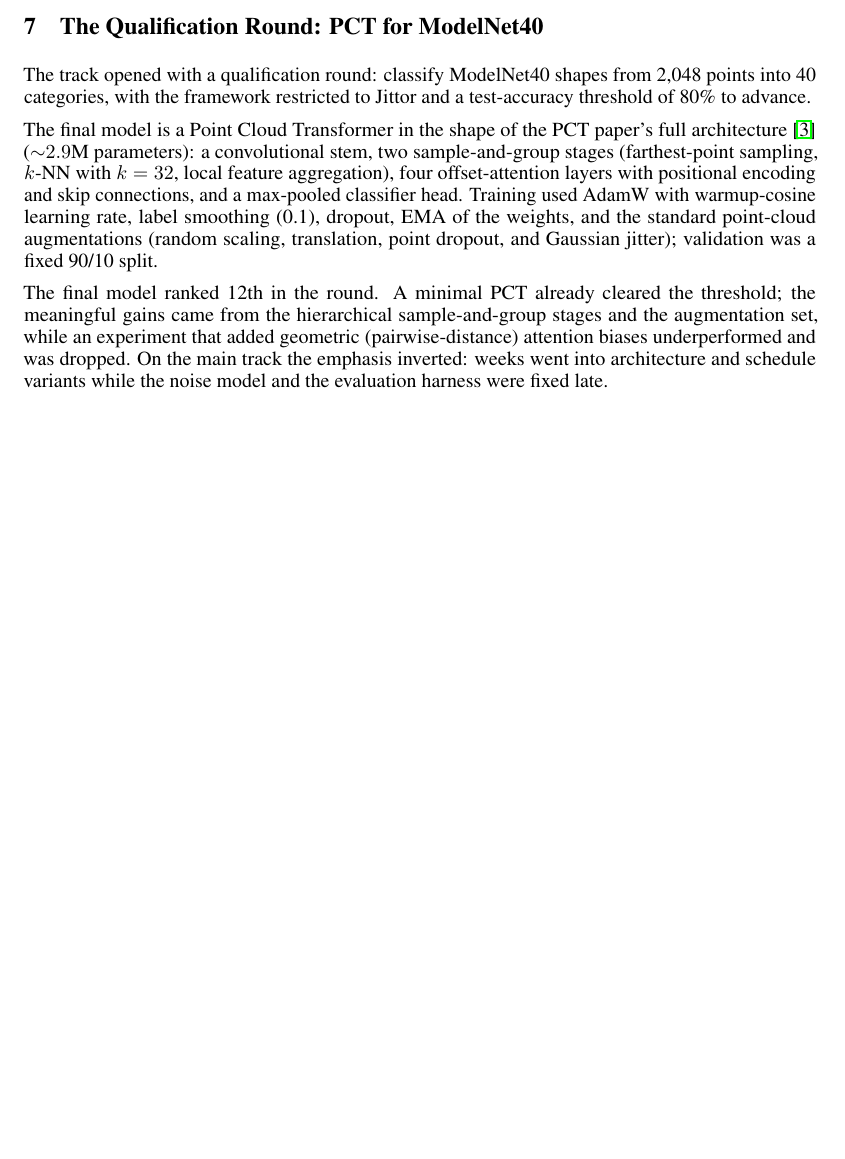
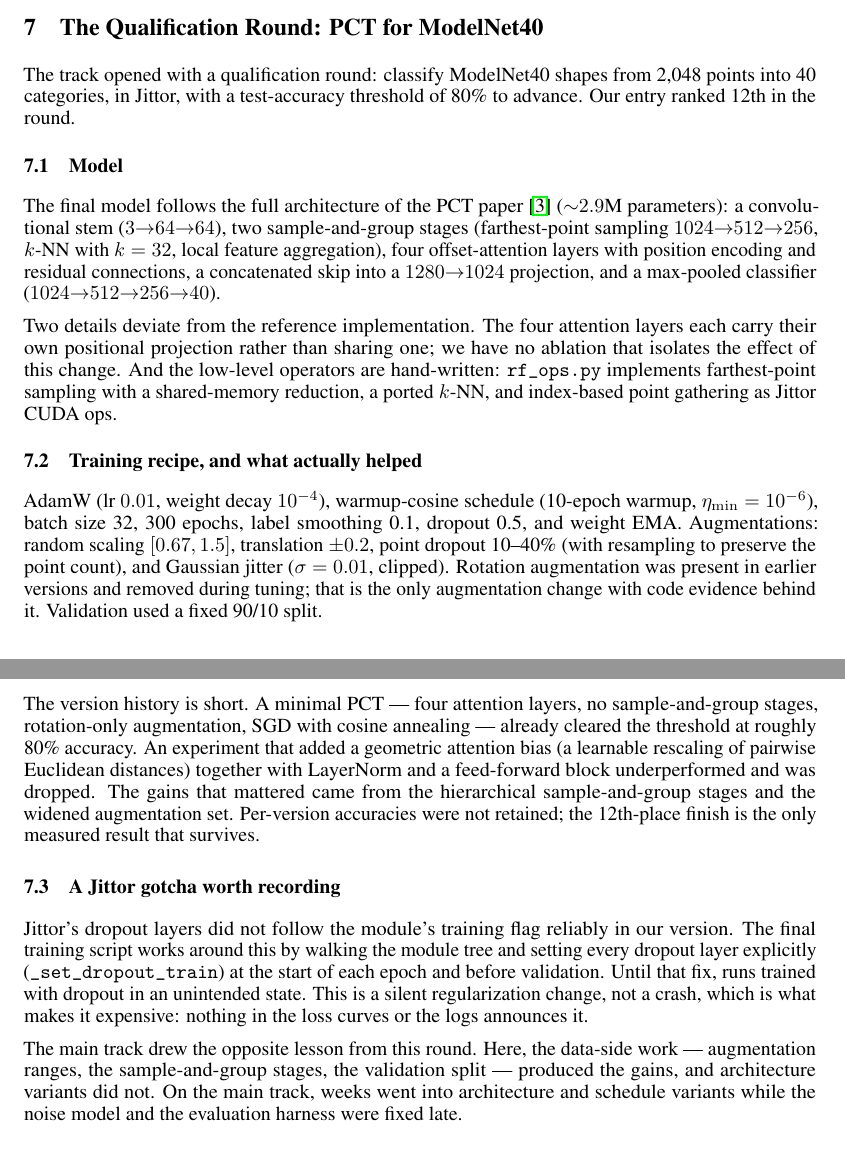
Before and after one commit to Helios-YQH/jittor, a LaTeX paper (report/tech_report.tex): part of page 7 of 8 before the commit and two parts of pages 7 and 8 of 9 after it, the two joined at a grey line, cut so that both start at the same text, the shorter picture padded with empty space. Compiled offline with pdfLaTeX.

Commit message:
docs: expand qualification-round section; add recovered measurements
The report's warmup section now covers the model, training recipe, version
history, and the Jittor dropout gotcha it produced. Sections 4-6 gain figures
recovered from the archived development sessions: the memory/crash post-mortem
(45.9/47 GB peak, ~11k live operators, lazy graph accumulation), per-
configuration epoch times, and the 1.01/100 score of the Gaussian-only stage-1
module evaluated on the competition's Laplace noise.

```diff
--- a/report/tech_report.tex
+++ b/report/tech_report.tex
@@ -275,11 +275,25 @@
 \label{sec:warmup}
 %=============================================================================
 
-The track opened with a qualification round: classify ModelNet40 shapes from 2{,}048 points into 40 categories, with the framework restricted to Jittor and a test-accuracy threshold of 80\% to advance.
+The track opened with a qualification round: classify ModelNet40 shapes from 2{,}048 points into 40 categories, in Jittor, with a test-accuracy threshold of 80\% to advance. Our entry ranked 12th in the round.
 
-The final model is a Point Cloud Transformer in the shape of the PCT paper's full architecture~\citep{pct} (${\sim}2.9$M parameters): a convolutional stem, two sample-and-group stages (farthest-point sampling, $k$-NN with $k=32$, local feature aggregation), four offset-attention layers with positional encoding and skip connections, and a max-pooled classifier head. Training used AdamW with warmup-cosine learning rate, label smoothing (0.1), dropout, EMA of the weights, and the standard point-cloud augmentations (random scaling, translation, point dropout, and Gaussian jitter); validation was a fixed 90/10 split.
+\subsection{Model}
 
-The final model ranked 12th in the round. A minimal PCT already cleared the threshold; the meaningful gains came from the hierarchical sample-and-group stages and the augmentation set, while an experiment that added geometric (pairwise-distance) attention biases underperformed and was dropped. On the main track the emphasis inverted: weeks went into architecture and schedule variants while the noise model and the evaluation harness were fixed late.
+The final model follows the full architecture of the PCT paper~\citep{pct} (${\sim}2.9$M parameters): a convolutional stem ($3{\to}64{\to}64$), two sample-and-group stages (farthest-point sampling $1024{\to}512{\to}256$, $k$-NN with $k=32$, local feature aggregation), four offset-attention layers with position encoding and residual connections, a concatenated skip into a $1280{\to}1024$ projection, and a max-pooled classifier ($1024{\to}512{\to}256{\to}40$).
+
+Two details deviate from the reference implementation. The four attention layers each carry their own positional projection rather than sharing one; we have no ablation that isolates the effect of this change. And the low-level operators are hand-written: \texttt{rf\_ops.py} implements farthest-point sampling with a shared-memory reduction, a ported $k$-NN, and index-based point gathering as Jittor CUDA ops.
+
+\subsection{Training recipe, and what actually helped}
+
+AdamW (lr $0.01$, weight decay $10^{-4}$), warmup-cosine schedule (10-epoch warmup, $\eta_{\min} = 10^{-6}$), batch size 32, 300 epochs, label smoothing 0.1, dropout 0.5, and weight EMA. Augmentations: random scaling $[0.67, 1.5]$, translation $\pm 0.2$, point dropout 10--40\% (with resampling to preserve the point count), and Gaussian jitter ($\sigma = 0.01$, clipped). Rotation augmentation was present in earlier versions and removed during tuning; that is the only augmentation change with code evidence behind it. Validation used a fixed 90/10 split.
+
+The version history is short. A minimal PCT --- four attention layers, no sample-and-group stages, rotation-only augmentation, SGD with cosine annealing --- already cleared the threshold at roughly 80\% accuracy. An experiment that added a geometric attention bias (a learnable rescaling of pairwise Euclidean distances) together with LayerNorm and a feed-forward block underperformed and was dropped. The gains that mattered came from the hierarchical sample-and-group stages and the widened augmentation set. Per-version accuracies were not retained; the 12th-place finish is the only measured result that survives.
+
+\subsection{A Jittor gotcha worth recording}
+
+Jittor's dropout layers did not follow the module's training flag reliably in our version. The final training script works around this by walking the module tree and setting every dropout layer explicitly (\texttt{\_set\_dropout\_train}) at the start of each epoch and before validation. Until that fix, runs trained with dropout in an unintended state. This is a silent regularization change, not a crash, which is what makes it expensive: nothing in the loss curves or the logs announces it.
+
+The main track drew the opposite lesson from this round. Here, the data-side work --- augmentation ranges, the sample-and-group stages, the validation split --- produced the gains, and architecture variants did not. On the main track, weeks went into architecture and schedule variants while the noise model and the evaluation harness were fixed late.
 
 %=============================================================================
 \section{Lessons Learned}
```
Also changed, not shown: report/tech_report.pdf, report/tech_report.tex (10 more changed lines).
